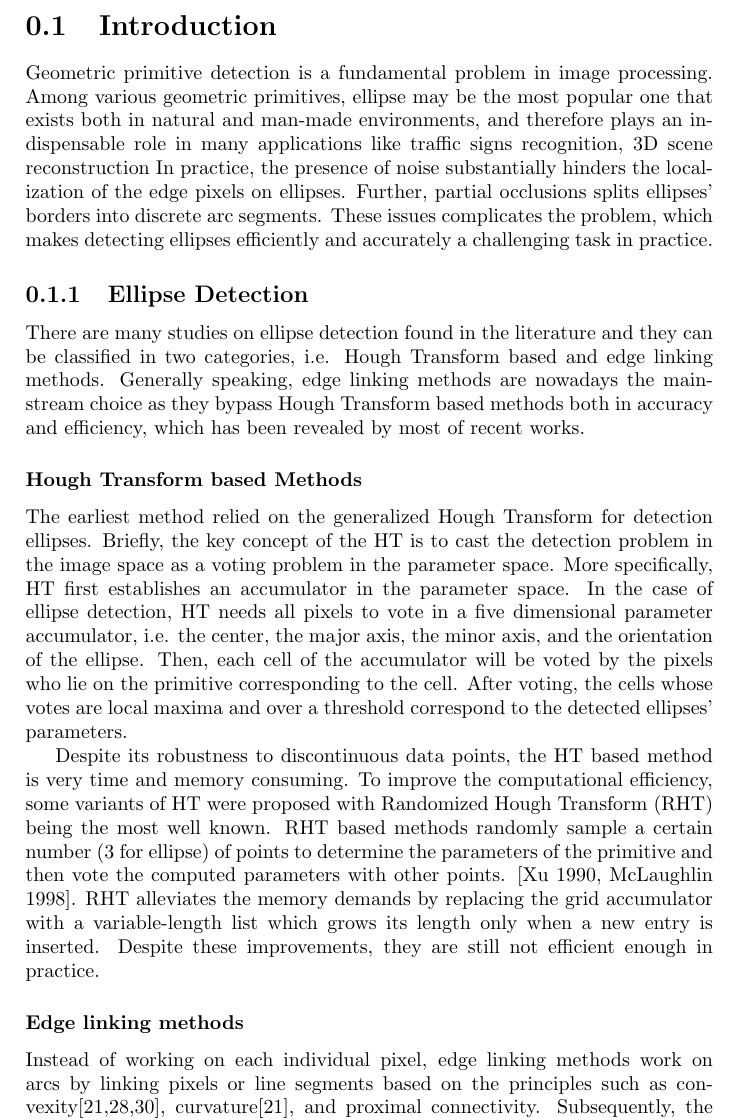
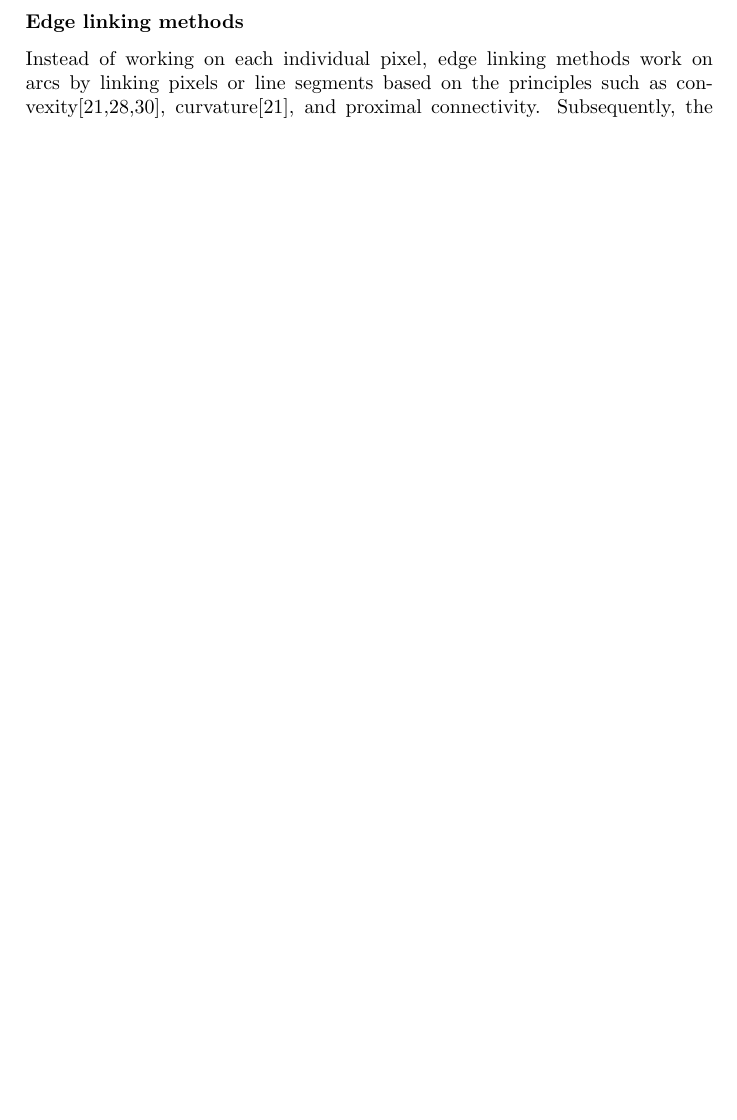
Before and after one commit to xiahaa/summaries, a LaTeX document (ellipse.tex): part of page 1 of 5 before the commit and part of page 1 of 4 after it, cut at the place of the change, the shorter picture padded with empty space. Compiled offline with pdfLaTeX.

Commit message:
Update ellipse.tex

```diff
--- a/ellipse.tex
+++ b/ellipse.tex
@@ -23,77 +23,6 @@
     T\kern-.1667em\lower.7ex\hbox{E}\kern-.125emX}}
 
 \begin{document}
-
-\section{Introduction}
-Geometric primitive detection is a fundamental problem in image processing. Among various geometric primitives, ellipse may be the most popular one that exists both in natural and man-made environments, and therefore plays an indispensable role in many applications like traffic signs recognition, 3D scene reconstruction
-In practice, the presence of noise substantially hinders the localization of the edge pixels on ellipses. Further, partial occlusions splits ellipses' borders into discrete arc segments. These issues complicates the problem, which makes detecting ellipses efficiently and accurately a challenging task in practice.
-%and therefore causes degradation in the
-%causes degradation in the perfor- mances of the existing ellipse detection methods in terms of either the detection accuracy or the execution time, often both.
-%compromise the detection accuracy
-\subsection{Ellipse Detection}
-There are many studies on ellipse detection found in the literature and they can be classified in two categories, i.e. Hough Transform based and edge linking methods. Generally speaking, edge linking methods are nowadays the mainstream choice as they bypass Hough Transform based methods both in accuracy and efficiency, which has been revealed by most of recent works.
-
-\subsubsection{Hough Transform based Methods}
-The earliest method relied on the generalized Hough Transform for detection ellipses. Briefly,
-the key concept of the HT is to cast the detection problem in the image space as a voting problem in the parameter space. More specifically, HT first establishes an accumulator in the parameter space. In the case of ellipse detection, HT needs all pixels to vote in a five dimensional parameter accumulator, i.e. the center, the major axis, the minor axis, and the orientation of the ellipse. Then, each cell of the accumulator will be voted by the pixels who lie on the primitive corresponding to the cell.
-After voting, the cells whose votes are local maxima and over a threshold correspond to the detected ellipses' parameters.
-%with a certain number votes
-%\todo{a figure}
-
-Despite its robustness to discontinuous data points, the HT based method is very time and memory consuming.
-%In light of this,
-To improve the computational efficiency, some variants of HT were proposed with Randomized Hough Transform (RHT) being the most well known. RHT based methods randomly sample a certain number (3 for ellipse) of points to determine the parameters of the primitive and then vote the computed parameters with other points.
-[Xu 1990, McLaughlin 1998].
-RHT alleviates the memory demands by replacing the grid accumulator with a variable-length list which grows its length only when a new entry is inserted.
-%They work by splitting the five dimensional space into two or more subspaces with lesser dimensionality and deal with each of the subspaces in separate steps
-%Chia et al. [16] used a one-dimensional (1D) accumulator and reduced the memory storage and computational complexity by keeping the advantages of the HT. Besides, they could achieve a shorter execution time by using parallel computation.
-Despite these improvements, they are still not efficient enough in practice.
-% Apart from efficiency,
-% the performance of all HT based methods rely on the tuning of the quantisation precision of the accumulator array.
-% Second, it requires much effort to tune the model parameters, e.g. bin size and peak threshold.
-
-
-
-% @article{xu1990new,
-%  title={A new curve detection method: randomized Hough transform (RHT)},
-%  author={Xu, Lei and Oja, Erkki and Kultanen, Pekka},
-%  journal={Pattern recognition letters},
-%  volume={11},
-%  number={5},
-%  pages={331--338},
-%  year={1990},
-%  publisher={Elsevier}
-%}
-%@article{mclaughlin1998randomized,
-%  title={Randomized Hough transform: improved ellipse detection with comparison},
-%  author={McLaughlin, Robert A},
-%  journal={Pattern Recognition Letters},
-%  volume={19},
-%  number={3-4},
-%  pages={299--305},
-%  year={1998},
-%  publisher={Elsevier}
-%}
-%@article{duda1972use,
-%  title={Use of the Hough transformation to detect lines and curves in pictures},
-%  author={Duda, Richard O and Hart, Peter E},
-%  journal={Communications of the ACM},
-%  volume={15},
-%  number={1},
-%  pages={11--15},
-%  year={1972},
-%  publisher={ACM New York, NY, USA}
-%}
-%@article{ballard1981generalizing,
-%  title={Generalizing the Hough transform to detect arbitrary shapes},
-%  author={Ballard, Dana H},
-%  journal={Pattern recognition},
-%  volume={13},
-%  number={2},
-%  pages={111--122},
-%  year={1981},
-%  publisher={Elsevier}
-%}
 
 \subsubsection{Edge linking methods}
 %critical parameters
```
